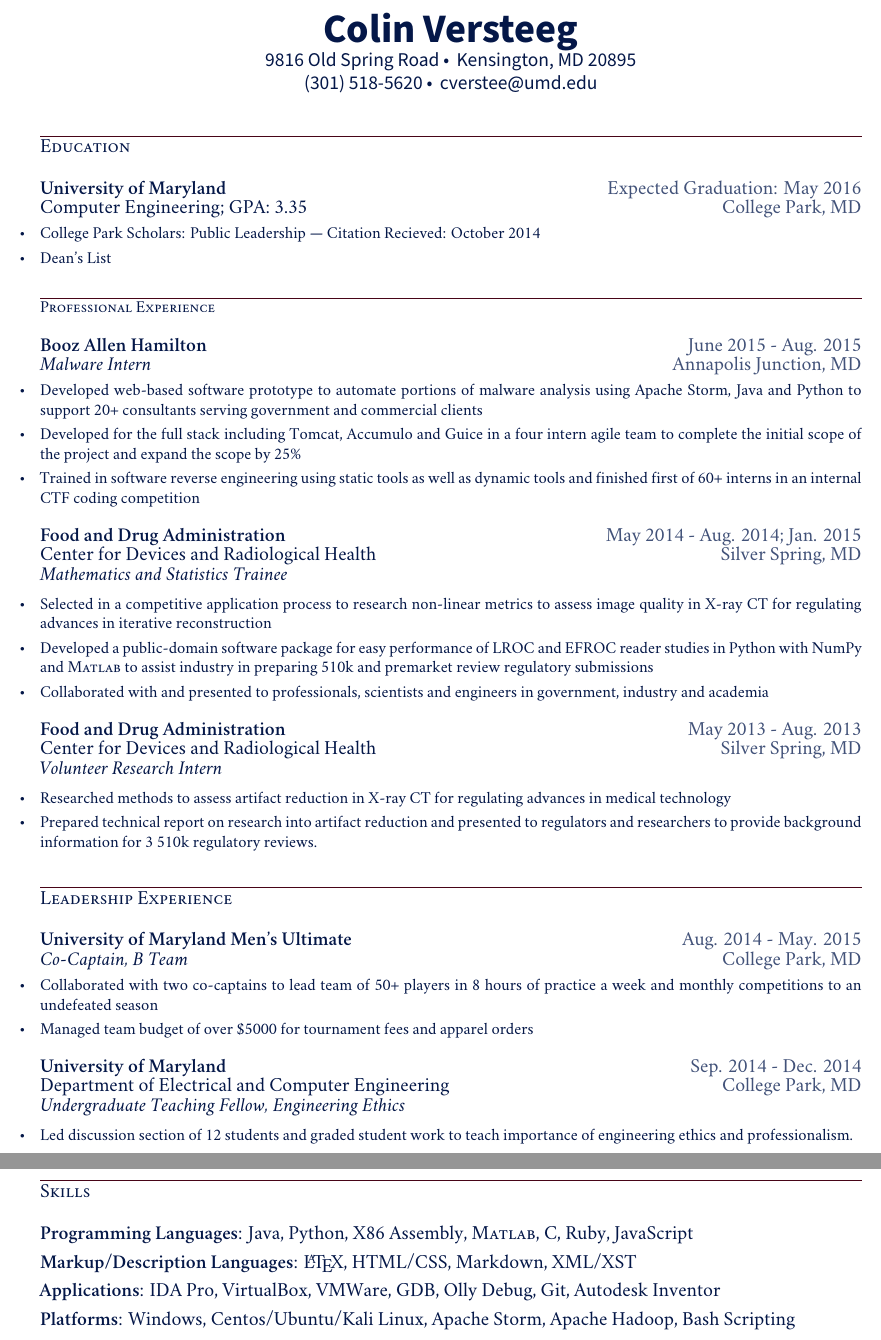
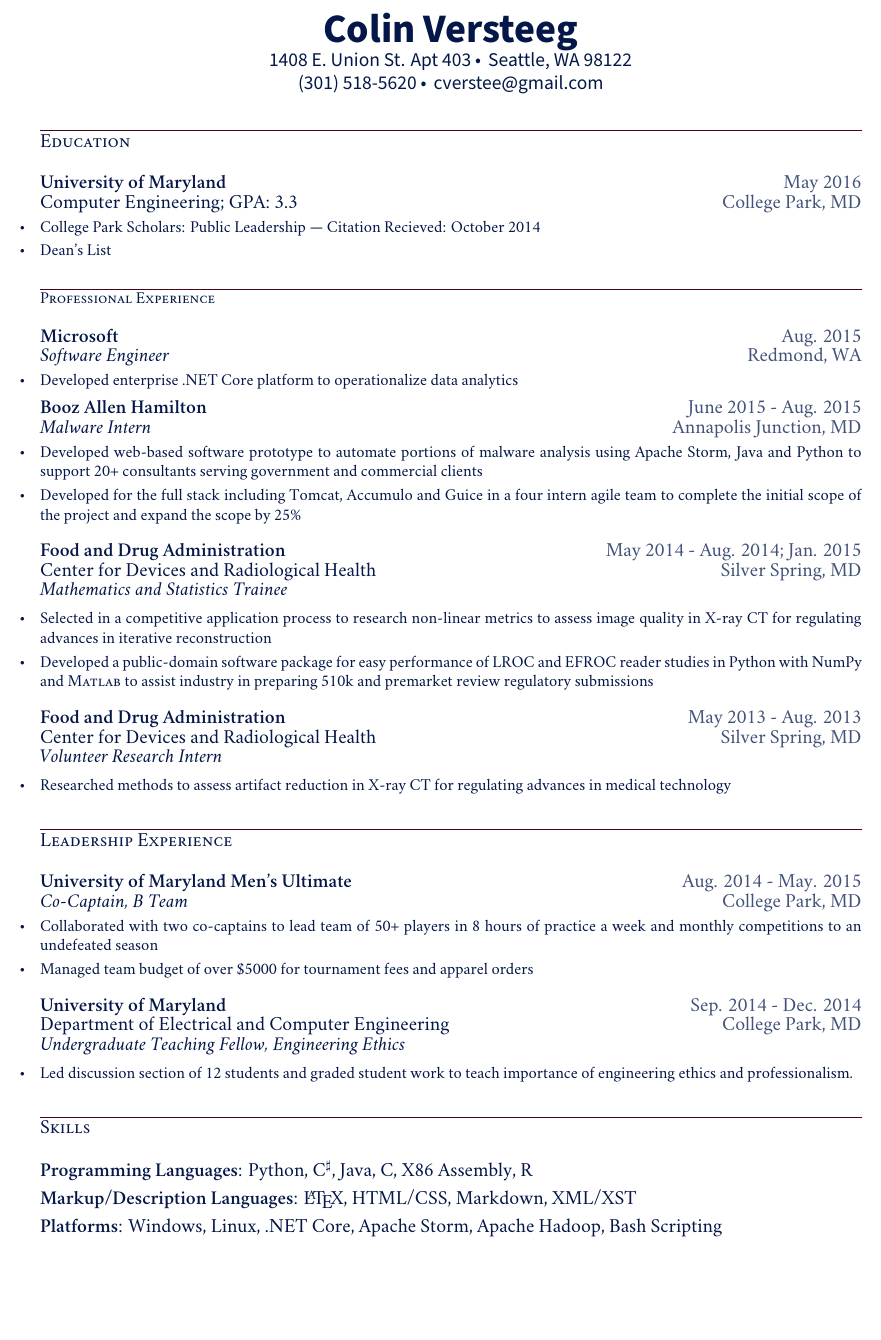
Before and after one commit to csteegz/Resume, a LaTeX CV (Resume.tex): two parts of pages 1 and 2 of 2 before the commit and part of the page after it, the two joined at a grey line, cut so that both start at the same text, the shorter picture padded with empty space. Compiled offline with XeLaTeX; a missing font is replaced by an installed copy or a similar font.

Commit message:
Updating Resume for September 2016

```diff
--- a/Resume.tex
+++ b/Resume.tex
@@ -25,7 +25,7 @@
     urlcolor=compliment,
     pdftitle={Resume - Colin Versteeg},
     pdfauthor={Colin Versteeg},
-pdfkeywords={Java, Computer Engineering, Engineering, Electrical Engineering, UMD, Maryland, Leadership, Reverse Engineering, IDA Pro, Python, Cyber, Cyber Security, Security, Malware Analysis, Malware, Git, Development, Software Development, REST, Big Data, IDA, }
+pdfkeywords={Java, Computer Engineering, Engineering, Electrical Engineering, UMD, Maryland, Leadership, Python, Python, Microsoft, C\#, .Net Core, Git, Development, Software Development, REST, Big Data, R, Data Analytics}
   }
 \usepackage{multicol}
 \usepackage{enumitem}
@@ -42,7 +42,6 @@ pdfkeywords={Java, Computer Engineering, Engineering, Electrical Engineering, UM
 \renewcommand{\arraystretch}{0.5}
 \setlength{\tabcolsep}{0in}
 \setlength\parindent{0pt}
-\usepackage{lipsum}
 \usepackage[sc,tiny]{titlesec}
 %\titleformat{\section}{\sffamily\scshape\footnotesize}{\thesection}{1em}{}
 \titleformat\section{\textcolor{mymagent}{\hrule}\sffamily\sc}{\thesection}{1em}{}
@@ -50,9 +49,8 @@ pdfkeywords={Java, Computer Engineering, Engineering, Electrical Engineering, UM
 \newcommand{\myheader}{
 \begin{center}
     \href{http://www.linkedin.com/pub/colin-versteeg/5b/26b/1b8}{{\huge\bf\sffamily Colin Versteeg}} \\
-   \sffamily 9816 Old Spring Road \textbullet \, Kensington, MD 20895 \\
-\href{callto:3015185620}{\sffamily(301) 518-5620} \textbullet \, \href{mailto:cverstee@umd.edu}{\sffamily cverstee@umd.edu}
-%% \\ \textbf{TS with Full Scope Polygraph}
+   \sffamily 1408 E. Union St. Apt 403 \textbullet \, Seattle, WA 98122 \\
+\href{callto:3015185620}{\sffamily(301) 518-5620} \textbullet \, \href{mailto:cverstee@gmail.com}{\sffamily cverstee@gmail.com}
 \end{center}
 }
 \newcommand{\resheading}[5]{
@@ -71,7 +69,7 @@ pdfkeywords={Java, Computer Engineering, Engineering, Electrical Engineering, UM
 \myheader
 \vspace{-.3in}
 \section*{Education}
-\resheading{{University of Maryland}}{Expected Graduation: May 2016}{Computer Engineering; GPA: 3.35}{College Park, MD}{}\footnotesize
+\resheading{{University of Maryland}}{May 2016}{Computer Engineering; GPA: 3.3}{College Park, MD}{}\footnotesize
  \begin{resumeitemize}
 	\vspace{-.2in}
             \item{\href{http://www.scholars.umd.edu/programs/pl}{College Park Scholars: Public Leadership} --- Citation Recieved: October 2014}
@@ -81,13 +79,19 @@ pdfkeywords={Java, Computer Engineering, Engineering, Electrical Engineering, UM
 
 \vspace{\myrespresectionskip}
 \section*{Professional Experience}
+\resheading{{Microsoft}}{Aug. 2015}{\emph{Software Engineer}}{Redmond, WA}{}
+{ \footnotesize
+\vspace{-.2in}
+      \begin{resumeitemize}
+	\item{Developed enterprise .NET Core platform to operationalize data analytics}
+          \end{resumeitemize}
+}
 \resheading{{Booz Allen Hamilton}}{June 2015 \-- Aug. 2015}{\emph{Malware Intern}}{Annapolis Junction, MD}{}
 { \footnotesize
 \vspace{-.2in}
       \begin{resumeitemize}
 	\item{Developed web-based software prototype to automate portions of malware analysis using Apache Storm, Java and Python to support 20+ consultants serving government and commercial clients}
 	\item{Developed for the full stack including Tomcat, Accumulo and Guice in a four intern agile team to complete the initial scope of the project and expand the scope by 25\%}
-	\item{Trained in software reverse engineering using static tools as well as dynamic tools and finished first of 60+ interns in an internal CTF coding competition}
           \end{resumeitemize}
 }
 \vspace{\jobskip}
@@ -97,7 +101,6 @@ pdfkeywords={Java, Computer Engineering, Engineering, Electrical Engineering, UM
       \begin{resumeitemize}
 	 \item{Selected in a competitive application process to research non-linear metrics to assess image quality in {X-ray CT} for regulating advances in iterative reconstruction}
             \item{Developed a public-domain software package for easy performance of LROC and EFROC reader studies in Python with NumPy and \textsc{Matlab} to assist industry in preparing 510k and premarket review regulatory submissions}
-	 \item{Collaborated with and presented to professionals, scientists and engineers in government, industry and academia}
           \end{resumeitemize}
    }
 \vspace{\jobskip}
@@ -106,7 +109,6 @@ pdfkeywords={Java, Computer Engineering, Engineering, Electrical Engineering, UM
 \vspace{\resumeitemizeskip}
       \begin{resumeitemize}
 	 \item{Researched methods to assess artifact reduction in {X-ray CT} for regulating advances in medical technology}
-	\item{Prepared technical report on research into artifact reduction and presented to regulators and researchers to provide background information for 3 510k regulatory reviews.}
           \end{resumeitemize}
    }
 \vspace{\myrespresectionskip}
@@ -130,9 +132,8 @@ pdfkeywords={Java, Computer Engineering, Engineering, Electrical Engineering, UM
 \vspace{\myrespresectionskip}
 \section*{Skills}
 \begin{skillsitemize}
-\resitem{\textbf{Programming Languages}: Java, Python, X86 Assembly, \textsc{Matlab}, C,  Ruby, JavaScript}
+\resitem{\textbf{Programming Languages}: Python, C$^\sharp$, Java, C, X86 Assembly, R}
 \resitem{\textbf{Markup/Description Languages}: \LaTeX, HTML/CSS, Markdown, XML/XST}
-\resitem{\textbf{Applications}: IDA Pro, VirtualBox, VMWare, GDB, Olly Debug, Git, Autodesk Inventor}
-\resitem{\textbf{Platforms}: Windows, Centos/Ubuntu/Kali Linux, Apache Storm, Apache Hadoop, Bash Scripting}
+\resitem{\textbf{Platforms}: Windows, Linux, .NET Core, Apache Storm, Apache Hadoop, Bash Scripting}
 \end{skillsitemize}
 \end{document}
```
